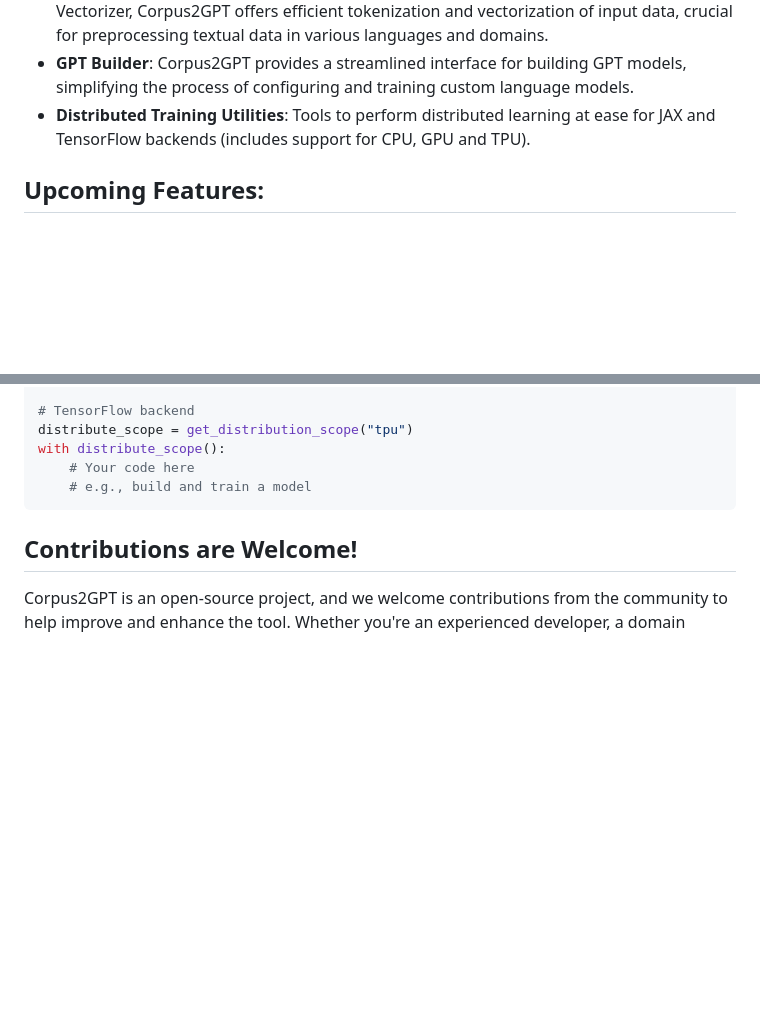
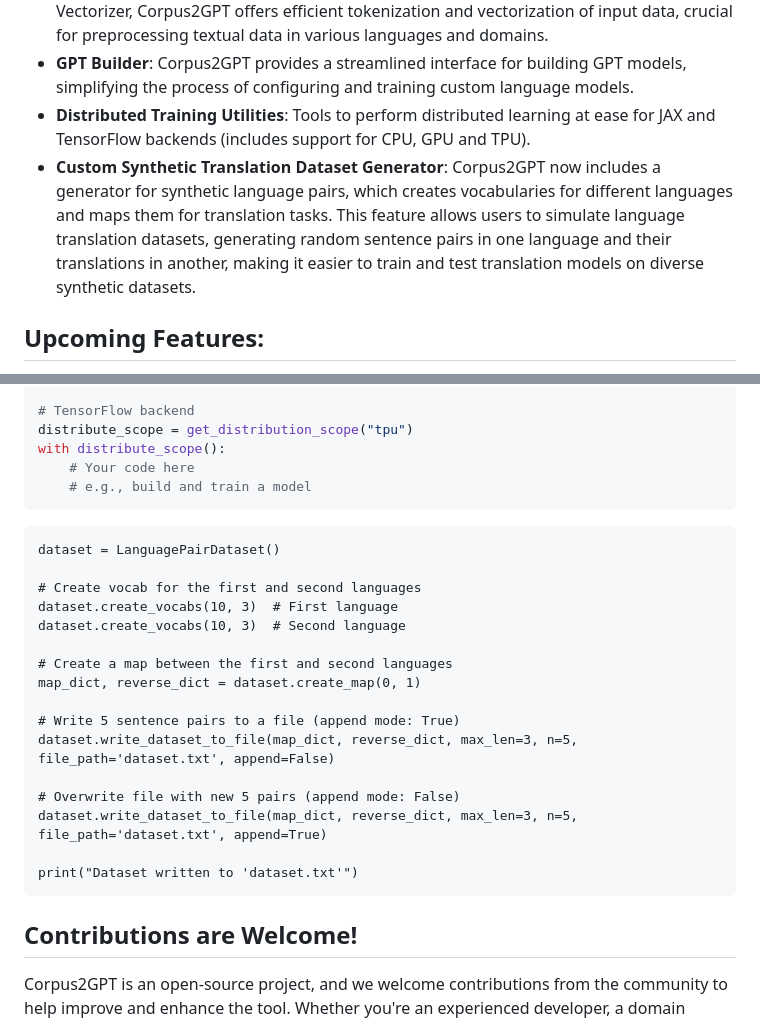
Before and after one commit to abhaskumarsinha/Corpus2GPT, a Markdown page: README.md, 2 parts joined by grey strips. Rendered like a GitHub page; blank space fills up the shorter version.

Commit message:
Added synth dataset thing here

````diff
--- a/README.md
+++ b/README.md
@@ -52,6 +52,8 @@ Random Sampling Search Strategies: Corpus2GPT implements random sampling search
 - **Sentence Piece Tokenizer (and Vectorizer)**: Leveraging Sentence Piece Tokenizer and Vectorizer, Corpus2GPT offers efficient tokenization and vectorization of input data, crucial for preprocessing textual data in various languages and domains.
 - **GPT Builder**: Corpus2GPT provides a streamlined interface for building GPT models, simplifying the process of configuring and training custom language models.
 - **Distributed Training Utilities**: Tools to perform distributed learning at ease for JAX and TensorFlow backends (includes support for CPU, GPU and TPU).
+- **Custom Synthetic Translation Dataset Generator**: Corpus2GPT now includes a generator for synthetic language pairs, which creates vocabularies for different languages and maps them for translation tasks. This feature allows users to simulate language translation datasets, generating random sentence pairs in one language and their translations in another, making it easier to train and test translation models on diverse synthetic datasets.
+
 
 ## Upcoming Features:
 
@@ -134,6 +136,25 @@ with distribute_scope():
     # e.g., build and train a model
 ```
 
+```
+dataset = LanguagePairDataset()
+
+# Create vocab for the first and second languages
+dataset.create_vocabs(10, 3)  # First language
+dataset.create_vocabs(10, 3)  # Second language
+
+# Create a map between the first and second languages
+map_dict, reverse_dict = dataset.create_map(0, 1)
+
+# Write 5 sentence pairs to a file (append mode: True)
+dataset.write_dataset_to_file(map_dict, reverse_dict, max_len=3, n=5, file_path='dataset.txt', append=False)
+
+# Overwrite file with new 5 pairs (append mode: False)
+dataset.write_dataset_to_file(map_dict, reverse_dict, max_len=3, n=5, file_path='dataset.txt', append=True)
+
+print("Dataset written to 'dataset.txt'")
+```
+
 
 ## Contributions are Welcome!
 
````
